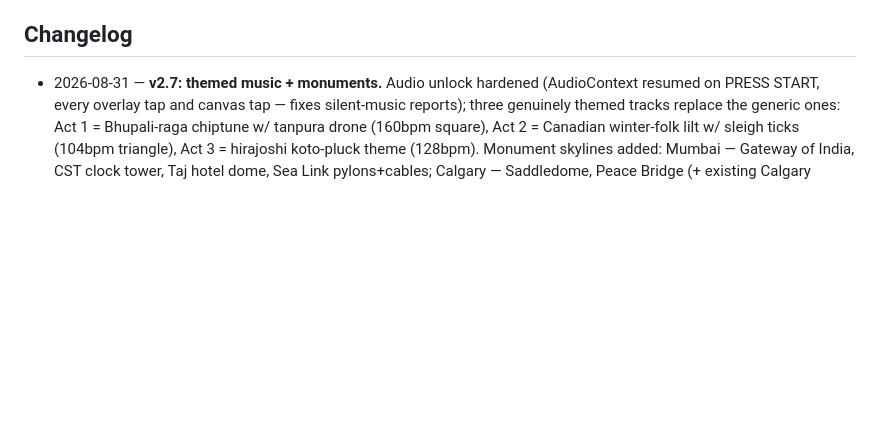
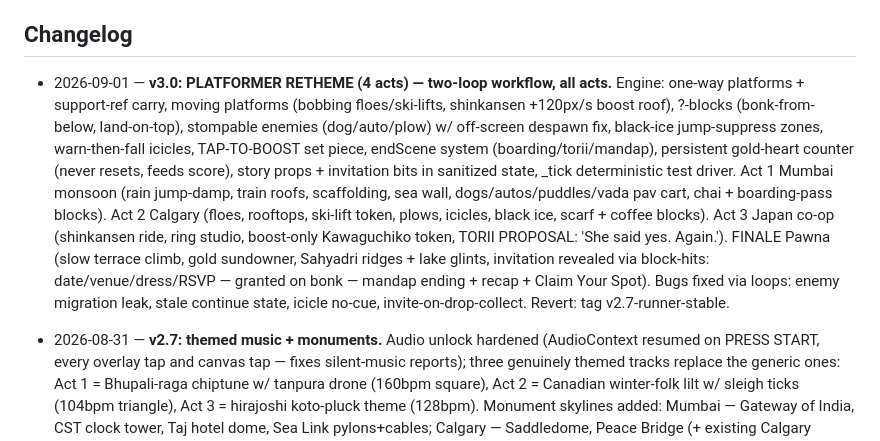
Before and after one commit to MayankJainMJ/mayank-weds-neha, a Markdown page: STATUS.md, the part around the change. Drawn GitHub-style; blank space fills up the shorter version.

Commit message:
STATUS: v3.0 platformer retheme complete

```diff
--- a/STATUS.md
+++ b/STATUS.md
@@ -27,6 +27,8 @@ Spec: [`SPEC.md`](./SPEC.md) · Live target: https://mayankjainmj.github.io/maya
 
 ## Changelog
 
+- 2026-09-01 — **v3.0: PLATFORMER RETHEME (4 acts) — two-loop workflow, all acts.** Engine: one-way platforms + support-ref carry, moving platforms (bobbing floes/ski-lifts, shinkansen +120px/s boost roof), ?-blocks (bonk-from-below, land-on-top), stompable enemies (dog/auto/plow) w/ off-screen despawn fix, black-ice jump-suppress zones, warn-then-fall icicles, TAP-TO-BOOST set piece, endScene system (boarding/torii/mandap), persistent gold-heart counter (never resets, feeds score), story props + invitation bits in sanitized state, _tick deterministic test driver. Act 1 Mumbai monsoon (rain jump-damp, train roofs, scaffolding, sea wall, dogs/autos/puddles/vada pav cart, chai + boarding-pass blocks). Act 2 Calgary (floes, rooftops, ski-lift token, plows, icicles, black ice, scarf + coffee blocks). Act 3 Japan co-op (shinkansen ride, ring studio, boost-only Kawaguchiko token, TORII PROPOSAL: 'She said yes. Again.'). FINALE Pawna (slow terrace climb, gold sundowner, Sahyadri ridges + lake glints, invitation revealed via block-hits: date/venue/dress/RSVP — granted on bonk — mandap ending + recap + Claim Your Spot). Bugs fixed via loops: enemy migration leak, stale continue state, icicle no-cue, invite-on-drop-collect. Revert: tag v2.7-runner-stable.
+
 - 2026-08-31 — **v2.7: themed music + monuments.** Audio unlock hardened (AudioContext resumed on PRESS START, every overlay tap and canvas tap — fixes silent-music reports); three genuinely themed tracks replace the generic ones: Act 1 = Bhupali-raga chiptune w/ tanpura drone (160bpm square), Act 2 = Canadian winter-folk lilt w/ sleigh ticks (104bpm triangle), Act 3 = hirajoshi koto-pluck theme (128bpm). Monument skylines added: Mumbai — Gateway of India, CST clock tower, Taj hotel dome, Sea Link pylons+cables; Calgary — Saddledome, Peace Bridge (+ existing Calgary Tower/Rockies); Japan — five-storey pagoda, Tokyo Tower, Himeji-style castle (+ existing Fuji/torii/lake). Verified: ctx running post-gesture, distinct track per act (160/104/128), monuments render, 0 console errors.
 
 - 2026-08-31 — **v2.6: Long-Distance Monster.** Mini-boss duel in Acts 1+2 before each airport: auto-pause, SHOOT button (+ canvas/Space), heart projectiles, HP pips, hit-flash, death fade, +200/kill, auto-resume to boarding. Duel arenas cleared of obstacles in level data; shoot/boom SFX added to music.js. Validated: both duels, kill bonuses in final score (774 run), Act 3 unaffected, 0 console errors.
```
